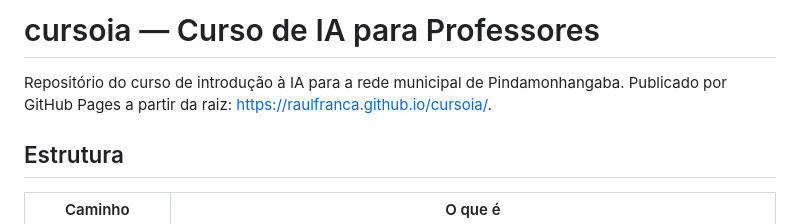
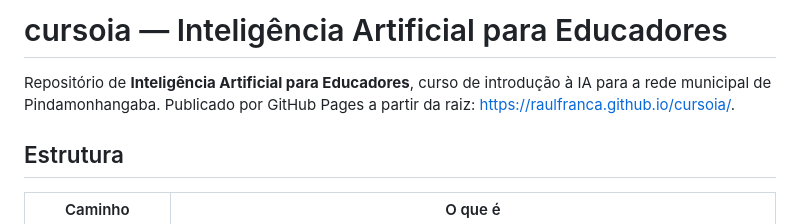
Before and after one commit to raulfranca/cursoia, a Markdown page: AGENTS.md, the part around the change. Drawn GitHub-style.

Commit message:
registra nome oficial do curso

```diff
--- a/AGENTS.md
+++ b/AGENTS.md
@@ -1,6 +1,7 @@
-# cursoia — Curso de IA para Professores
+# cursoia — Inteligência Artificial para Educadores
 
-Repositório do curso de introdução à IA para a rede municipal de Pindamonhangaba.
+Repositório de **Inteligência Artificial para Educadores**, curso de introdução à IA
+para a rede municipal de Pindamonhangaba.
 Publicado por GitHub Pages a partir da raiz: <https://raulfranca.github.io/cursoia/>.
 
 ## Estrutura
```
